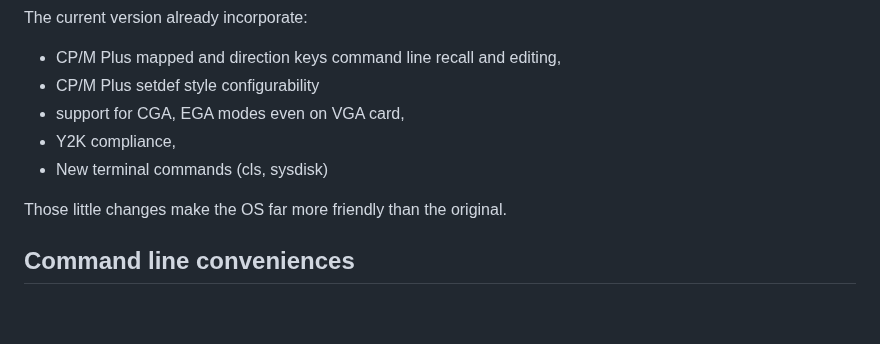
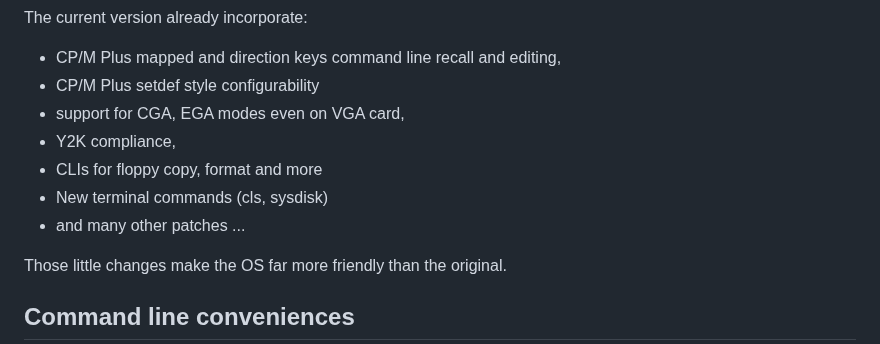
Before and after one commit to tsupplis/ccpm86-y2k, a Markdown page: README.md, the part around the change. GitHub-like rendering; blank space fills up the shorter version.

Commit message:
Enhance README with new CLI features
Added CLI features for floppy operations and improved terminal commands.

```diff
--- a/README.md
+++ b/README.md
@@ -29,7 +29,9 @@ The current version already incorporate:
 - CP/M Plus setdef style configurability
 - support for CGA, EGA modes even on VGA card,
 - Y2K compliance,
+- CLIs for floppy copy, format and more
 - New terminal commands (cls, sysdisk)
+- and many other patches ...
 
 Those little changes make the OS far more friendly than the original.
 
```
